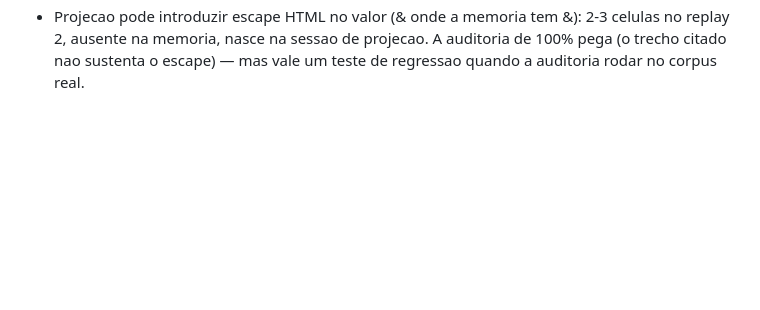
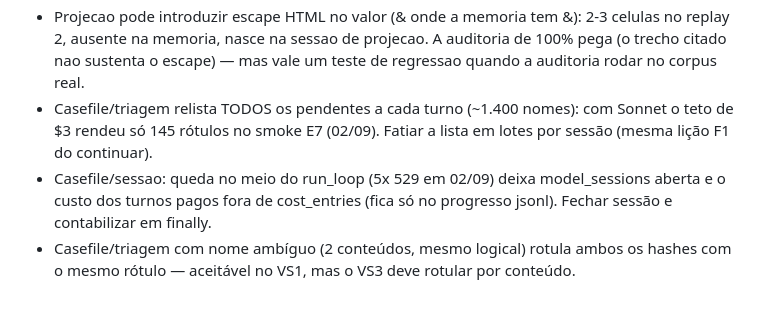
Before and after one commit to rgalves-web/plm-title-automation, a Markdown page: docs/BACKLOG.md, the part around the change. Drawn GitHub-style; blank space fills up the shorter version.

Commit message:
E7 fechado: planejar real da Josh B — plano v1 proposto por $10,94
Smoke com modelo do VS1 concluído em 02/09 (3 quedas por 529 absorvidas;
triagem via Sonnet). 111 claims com evidência (67 lease_in_unit = Exhibit A),
11 divergências, 12 pesquisas, 4 perguntas; achado material: o TO do Unit
Tract 1 tido como inexistente está na raiz de FILES/. Aguarda decisão do
operador. Achados de encanamento no BACKLOG.

Co-Authored-By: Claude Fable 5 <noreply@anthropic.com>

```diff
--- a/docs/BACKLOG.md
+++ b/docs/BACKLOG.md
@@ -29,3 +29,6 @@ here.
 - `minorh ship --continuar`: retomar do ledger salvo por turno em vez de re-projetar do zero após queda/teto. Alavanca nº3 do CP3 §6.
 - Driver de replay: gravar a prova de quarentena em finally (hoje um crash no comando pula o registro da sonda — a proteção fica, o registro não).
 - Projecao pode introduzir escape HTML no valor (&amp; onde a memoria tem &): 2-3 celulas no replay 2, ausente na memoria, nasce na sessao de projecao. A auditoria de 100% pega (o trecho citado nao sustenta o escape) — mas vale um teste de regressao quando a auditoria rodar no corpus real.
+- Casefile/triagem relista TODOS os pendentes a cada turno (~1.400 nomes): com Sonnet o teto de $3 rendeu só 145 rótulos no smoke E7 (02/09). Fatiar a lista em lotes por sessão (mesma lição F1 do continuar).
+- Casefile/sessao: queda no meio do run_loop (5x 529 em 02/09) deixa model_sessions aberta e o custo dos turnos pagos fora de cost_entries (fica só no progresso jsonl). Fechar sessão e contabilizar em finally.
+- Casefile/triagem com nome ambíguo (2 conteúdos, mesmo logical) rotula ambos os hashes com o mesmo rótulo — aceitável no VS1, mas o VS3 deve rotular por conteúdo.
```
Also changed, not shown: docs/WORKBENCH_STATUS.md (+1 -1 lines).
